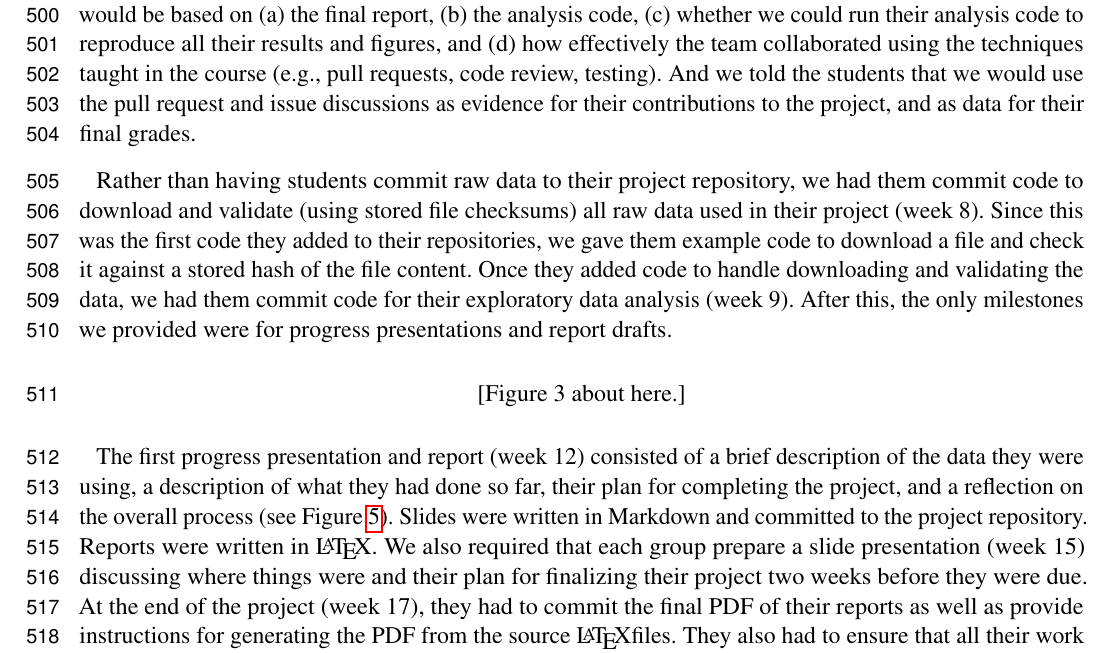
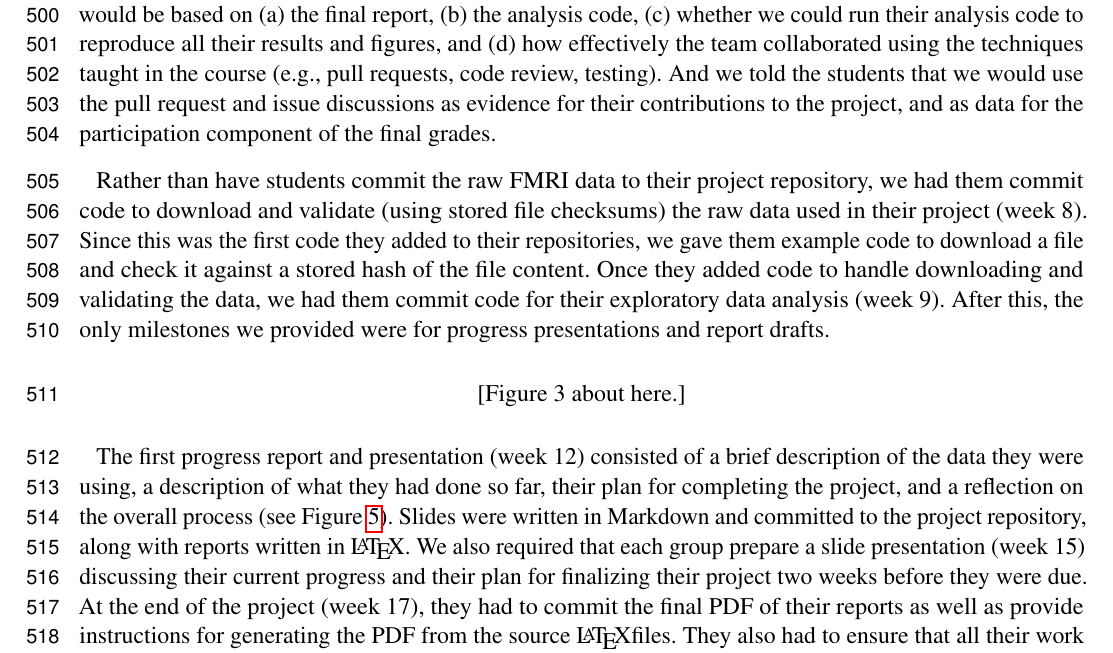
Before and after one commit to jarrodmillman/rcsds-paper, a LaTeX document (teaching.tex, which reads body.tex): part of page 14 of 29, cut so that both start at the same text. Compiled offline with pdfLaTeX.

Commit message:
Modified section 3.2.
Several minor changes to phrasing.

```diff
--- a/body.tex
+++ b/body.tex
@@ -636,11 +636,11 @@ their results and figures, and
 taught in the course (e.g., pull requests, code review, testing).
 And we told the students that we would use the pull request and issue
 discussions as evidence for their contributions to the project, and as data for
-their final grades.
+the participation component of the final grades.
 
-Rather than having students commit raw data to their project repository, we had
+Rather than have students commit the raw FMRI data to their project repository, we had
 them commit code to download and validate (using stored file checksums)
-all raw data used in their project (week~8).
+the raw data used in their project (week~8).
 Since this was the first code they added to their repositories, we gave them example
 code to download a file and check it against a stored hash of the file
 content.
@@ -658,14 +658,14 @@ presentations and report drafts.
 \end{figure}
 
 
-The first progress presentation and report (week~12) consisted of a brief
+The first progress report and presentation (week~12) consisted of a brief
 description of the data they were using, a description of what they had done so
 far, their plan for completing the project, and a reflection on the overall
 process (see Figure~\ref{fig:progress}).
-Slides were written in Markdown and committed to the project repository.
-Reports were written in \LaTeX.
+Slides were written in Markdown and committed to the project repository, along
+with reports written in \LaTeX.
 We also required that each group prepare a slide presentation (week~15)
-discussing where things were and their plan for finalizing their project two
+discussing their current progress and their plan for finalizing their project two
 weeks before they were due.
 At the end of the project (week~17), they had to commit the final PDF of their
 reports as well as provide instructions for generating the PDF from the source
```
